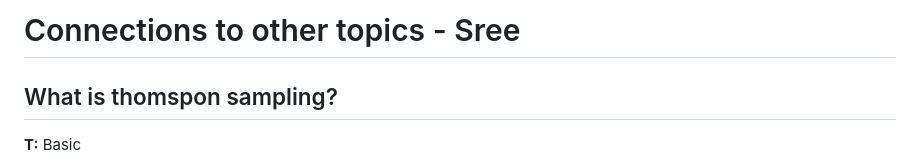
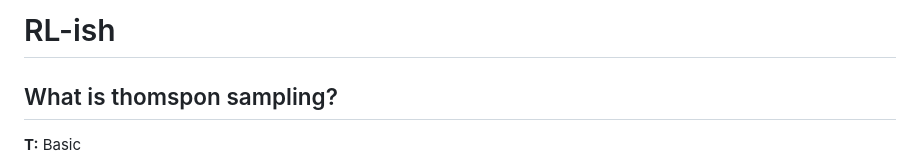
Before and after one commit to LENS-Lab-AI/Interview, a Markdown page: topics/ReinforcementLearning/relevance.md, the part around the change. GitHub-like rendering.

```diff
--- a/topics/ReinforcementLearning/relevance.md
+++ b/topics/ReinforcementLearning/relevance.md
@@ -1,4 +1,4 @@
-# Connections to other topics - Sree
+# RL-ish
 
 ## What is thomspon sampling?
 
```
